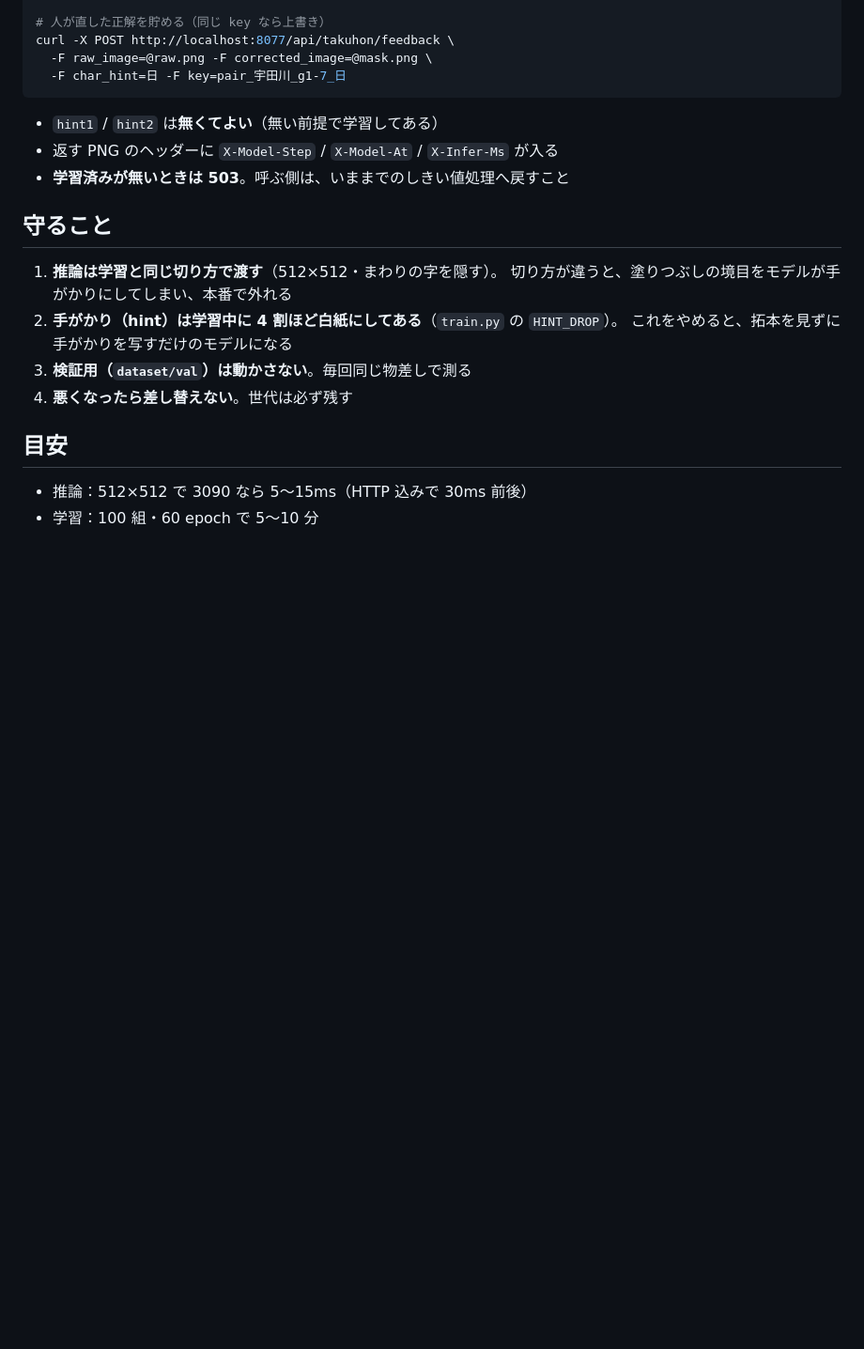
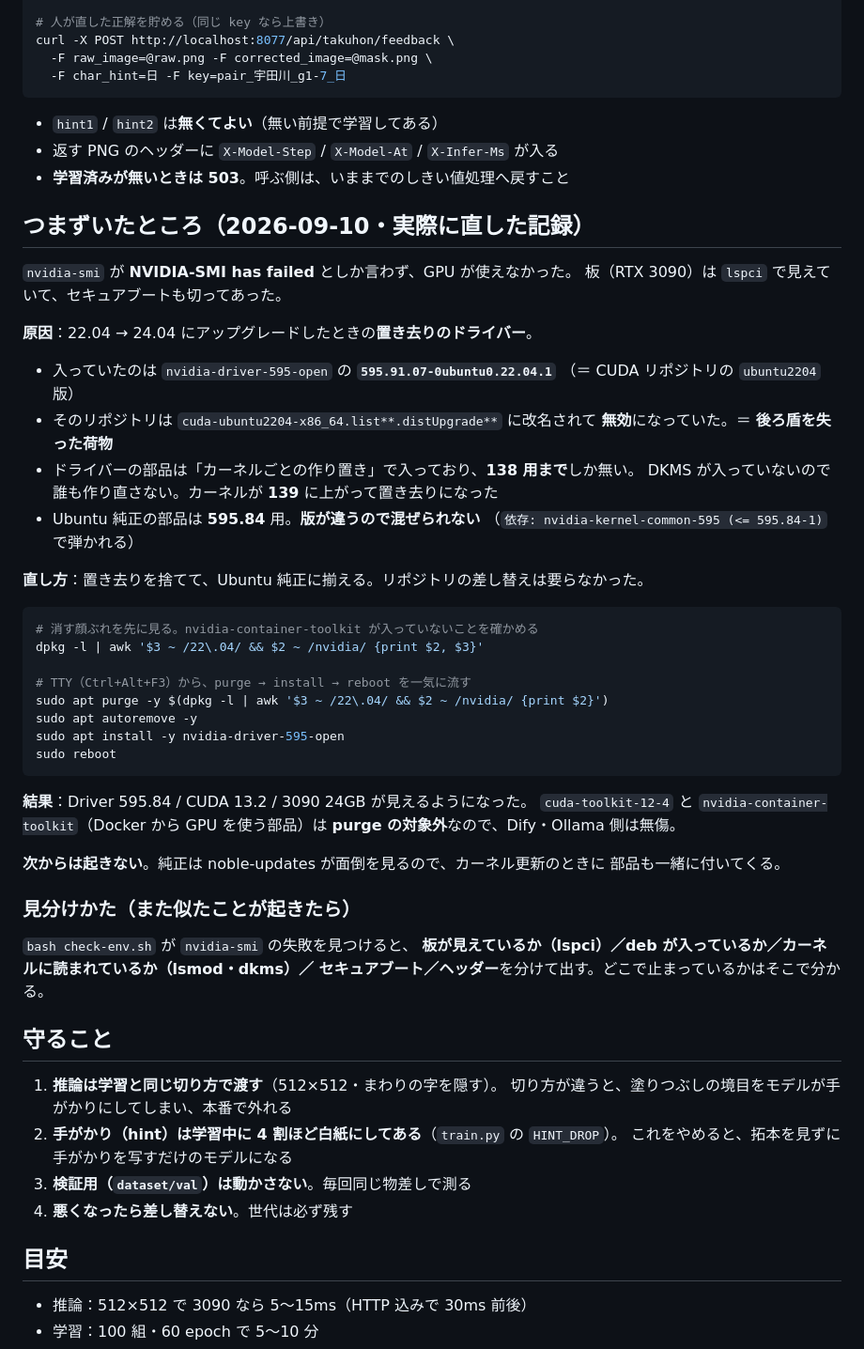
Before and after one commit to 111rbubu-art/sekizaiwork, a Markdown page: takuhon-ai/README.md, the part around the change. Shown at 94% size. Drawn GitHub-style; blank space fills up the shorter version.

Commit message:
takuhon-ai: NVIDIA ドライバーが動かなかった件の顛末を README に残した
22.04 → 24.04 のアップグレードで、CUDA リポジトリ（ubuntu2204）由来の
595.91.07 が後ろ盾を失ったまま残り、カーネル 139 用の部品が作られず
nvidia-smi が失敗していた。置き去りを purge して Ubuntu 純正の 595.84 に
揃えて解決。原因・見分け方・直したコマンドを記録。

Co-Authored-By: Claude Opus 5 <noreply@anthropic.com>
Claude-Session: https://claude.ai/code/session_01Vd3YPSZ8VfRGyakXdZB66T

````diff
--- a/takuhon-ai/README.md
+++ b/takuhon-ai/README.md
@@ -182,6 +182,48 @@ curl -X POST http://localhost:8077/api/takuhon/feedback \
 - 返す PNG のヘッダーに `X-Model-Step` / `X-Model-At` / `X-Infer-Ms` が入る
 - **学習済みが無いときは 503**。呼ぶ側は、いままでのしきい値処理へ戻すこと
 
+## つまずいたところ（2026-09-10・実際に直した記録）
+
+`nvidia-smi` が **NVIDIA-SMI has failed** としか言わず、GPU が使えなかった。
+板（RTX 3090）は `lspci` で見えていて、セキュアブートも切ってあった。
+
+**原因**：22.04 → 24.04 にアップグレードしたときの**置き去りのドライバー**。
+
+- 入っていたのは `nvidia-driver-595-open` の **`595.91.07-0ubuntu0.22.04.1`**
+  （＝ CUDA リポジトリの `ubuntu2204` 版）
+- そのリポジトリは `cuda-ubuntu2204-x86_64.list**.distUpgrade**` に改名されて
+  **無効**になっていた。＝ **後ろ盾を失った荷物**
+- ドライバーの部品は「カーネルごとの作り置き」で入っており、**138 用まで**しか無い。
+  DKMS が入っていないので誰も作り直さない。カーネルが **139** に上がって置き去りになった
+- Ubuntu 純正の部品は **595.84** 用。**版が違うので混ぜられない**
+  （`依存: nvidia-kernel-common-595 (<= 595.84-1)` で弾かれる）
+
+**直し方**：置き去りを捨てて、Ubuntu 純正に揃える。リポジトリの差し替えは要らなかった。
+
+```bash
+# 消す顔ぶれを先に見る。nvidia-container-toolkit が入っていないことを確かめる
+dpkg -l | awk '$3 ~ /22\.04/ && $2 ~ /nvidia/ {print $2, $3}'
+
+# TTY（Ctrl+Alt+F3）から、purge → install → reboot を一気に流す
+sudo apt purge -y $(dpkg -l | awk '$3 ~ /22\.04/ && $2 ~ /nvidia/ {print $2}')
+sudo apt autoremove -y
+sudo apt install -y nvidia-driver-595-open
+sudo reboot
+```
+
+**結果**：Driver 595.84 / CUDA 13.2 / 3090 24GB が見えるようになった。
+`cuda-toolkit-12-4` と `nvidia-container-toolkit`（Docker から GPU を使う部品）は
+**purge の対象外**なので、Dify・Ollama 側は無傷。
+
+**次からは起きない**。純正は noble-updates が面倒を見るので、カーネル更新のときに
+部品も一緒に付いてくる。
+
+### 見分けかた（また似たことが起きたら）
+
+`bash check-env.sh` が `nvidia-smi` の失敗を見つけると、
+**板が見えているか（lspci）／deb が入っているか／カーネルに読まれているか（lsmod・dkms）／
+セキュアブート／ヘッダー**を分けて出す。どこで止まっているかはそこで分かる。
+
 ## 守ること
 
 1. **推論は学習と同じ切り方で渡す**（512×512・まわりの字を隠す）。
````
